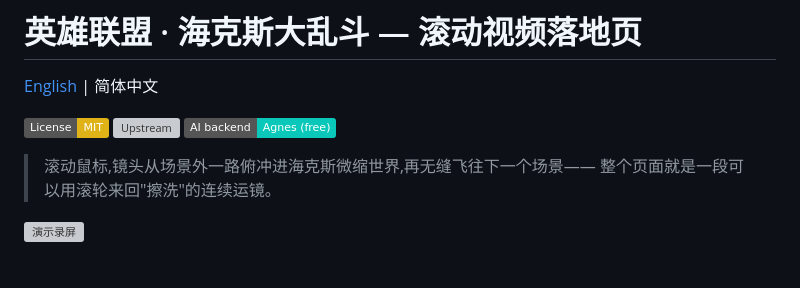
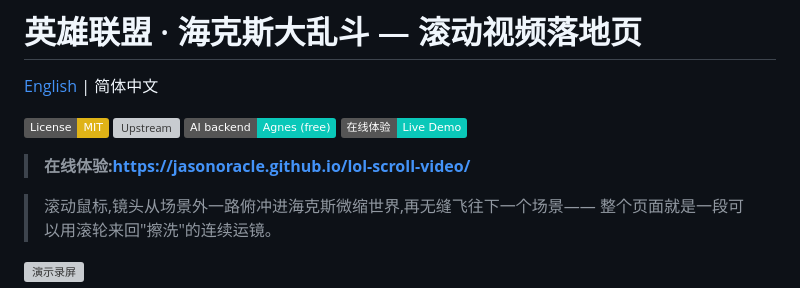
Before and after one commit to JasonOracle/lol-scroll-video, a Markdown page: README.md, the part around the change. GitHub-like rendering; badges without logos; blank space fills up the shorter version; grey boxes are pictures that could not be loaded.

Commit message:
README: add GitHub Pages live demo link

```diff
--- a/README.md
+++ b/README.md
@@ -5,6 +5,9 @@
 [![License: MIT](https://img.shields.io/badge/License-MIT-yellow.svg)](LICENSE)
 [![Upstream](https://img.shields.io/badge/upstream-oso95%2Fscroll--world-8a7bb5)](https://github.com/oso95/scroll-world)
 [![Backend](https://img.shields.io/badge/AI%20backend-Agnes%20%28free%29-0AC8B9)](https://www.agnes-ai.com/)
+[![Live Demo](https://img.shields.io/badge/在线体验-Live_Demo-0AC8B9?logo=githubpages)](https://jasonoracle.github.io/lol-scroll-video/)
+
+> **在线体验:https://jasonoracle.github.io/lol-scroll-video/**
 
 > 滚动鼠标,镜头从场景外一路俯冲进海克斯微缩世界,再无缝飞往下一个场景——
 > 整个页面就是一段可以用滚轮来回"擦洗"的连续运镜。
```
Also changed, not shown: README.en.md (+3 -0 lines).
